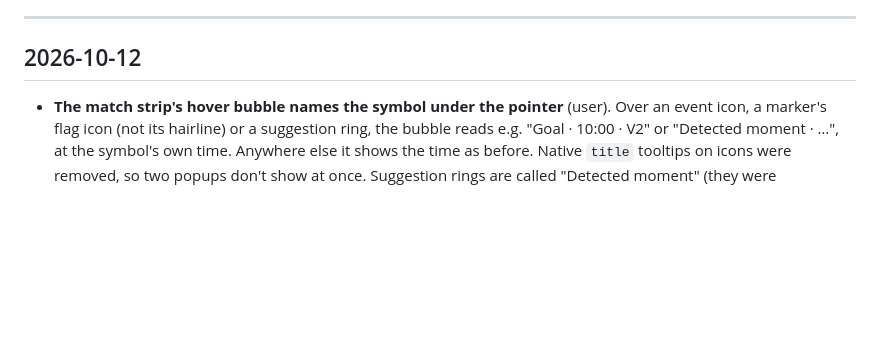
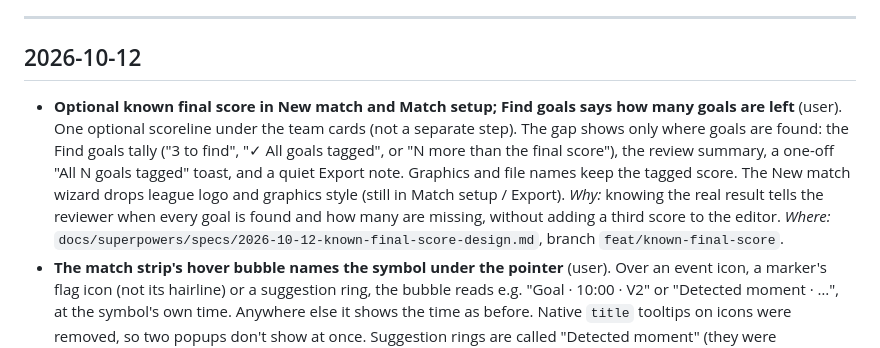
Before and after one commit to laurieainley/shooot, a Markdown page: DECISIONS.md, the part around the change. GitHub-like rendering; blank space fills up the shorter version.

Commit message:
docs: known final score in AGENTS domain model and DECISIONS
Co-Authored-By: Claude Opus 5.5 <noreply@anthropic.com>
Claude-Session: https://claude.ai/code/session_013AvURaxZsZUomPaVjxSBhV

```diff
--- a/DECISIONS.md
+++ b/DECISIONS.md
@@ -11,6 +11,13 @@ Decisions made before 2026-10-11 are only in the specs' "Decisions" sections; th
 
 ## 2026-10-12
 
+- **Optional known final score in New match and Match setup; Find goals says how many goals are left** (user). One
+  optional scoreline under the team cards (not a separate step). The gap shows only where goals are found: the Find goals
+  tally ("3 to find", "✓ All goals tagged", or "N more than the final score"), the review summary, a one-off "All N goals
+  tagged" toast, and a quiet Export note. Graphics and file names keep the tagged score. The New match wizard drops
+  league logo and graphics style (still in Match setup / Export). *Why:* knowing the real result tells the reviewer when
+  every goal is found and how many are missing, without adding a third score to the editor. *Where:*
+  `docs/superpowers/specs/2026-10-12-known-final-score-design.md`, branch `feat/known-final-score`.
 - **The match strip's hover bubble names the symbol under the pointer** (user). Over an event icon, a marker's flag icon
   (not its hairline) or a suggestion ring, the bubble reads e.g. "Goal · 10:00 · V2" or "Detected moment · …", at the
   symbol's own time. Anywhere else it shows the time as before. Native `title` tooltips on icons were removed, so two
```
Also changed, not shown: AGENTS.md (+7 -0 lines).
